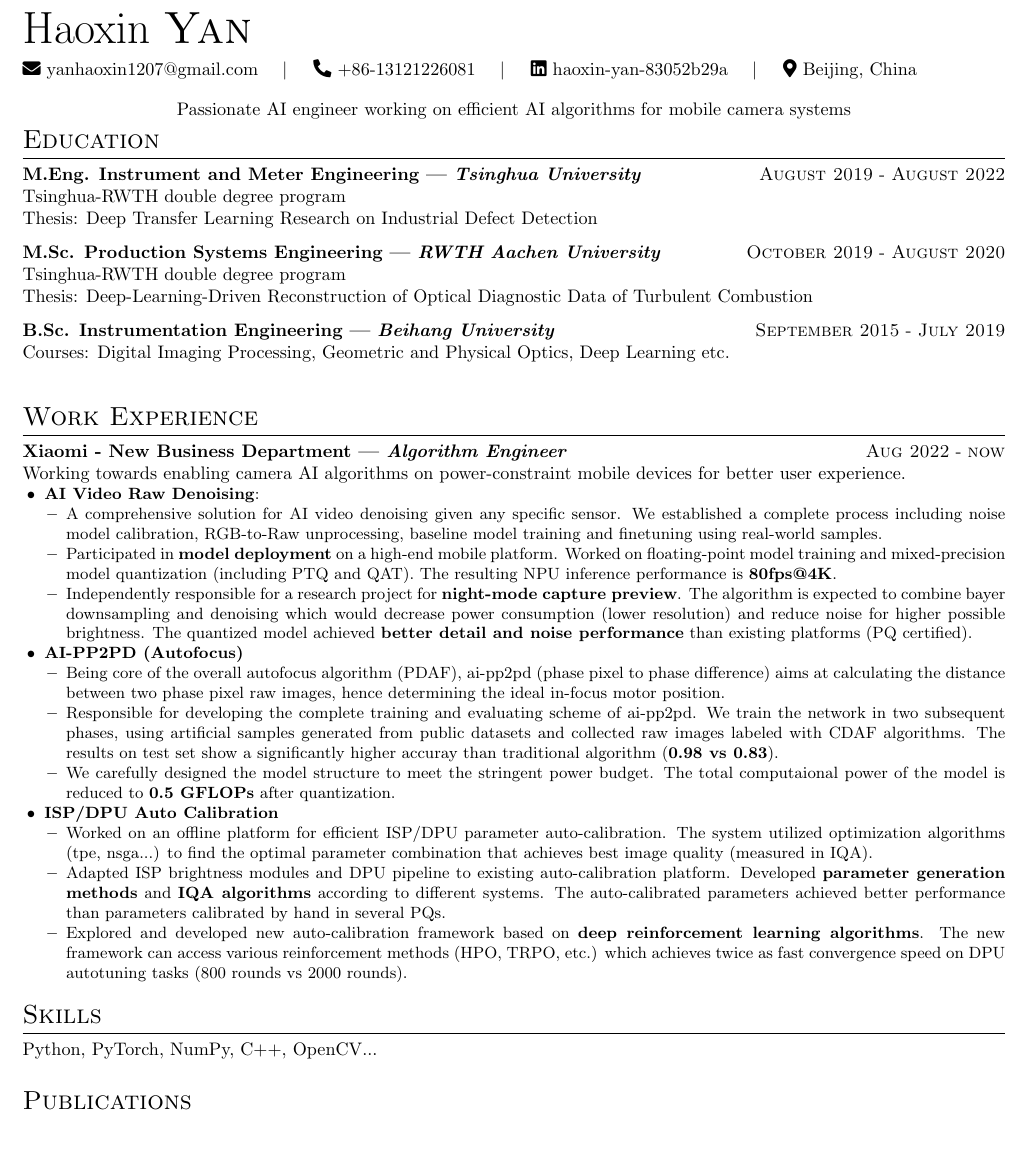
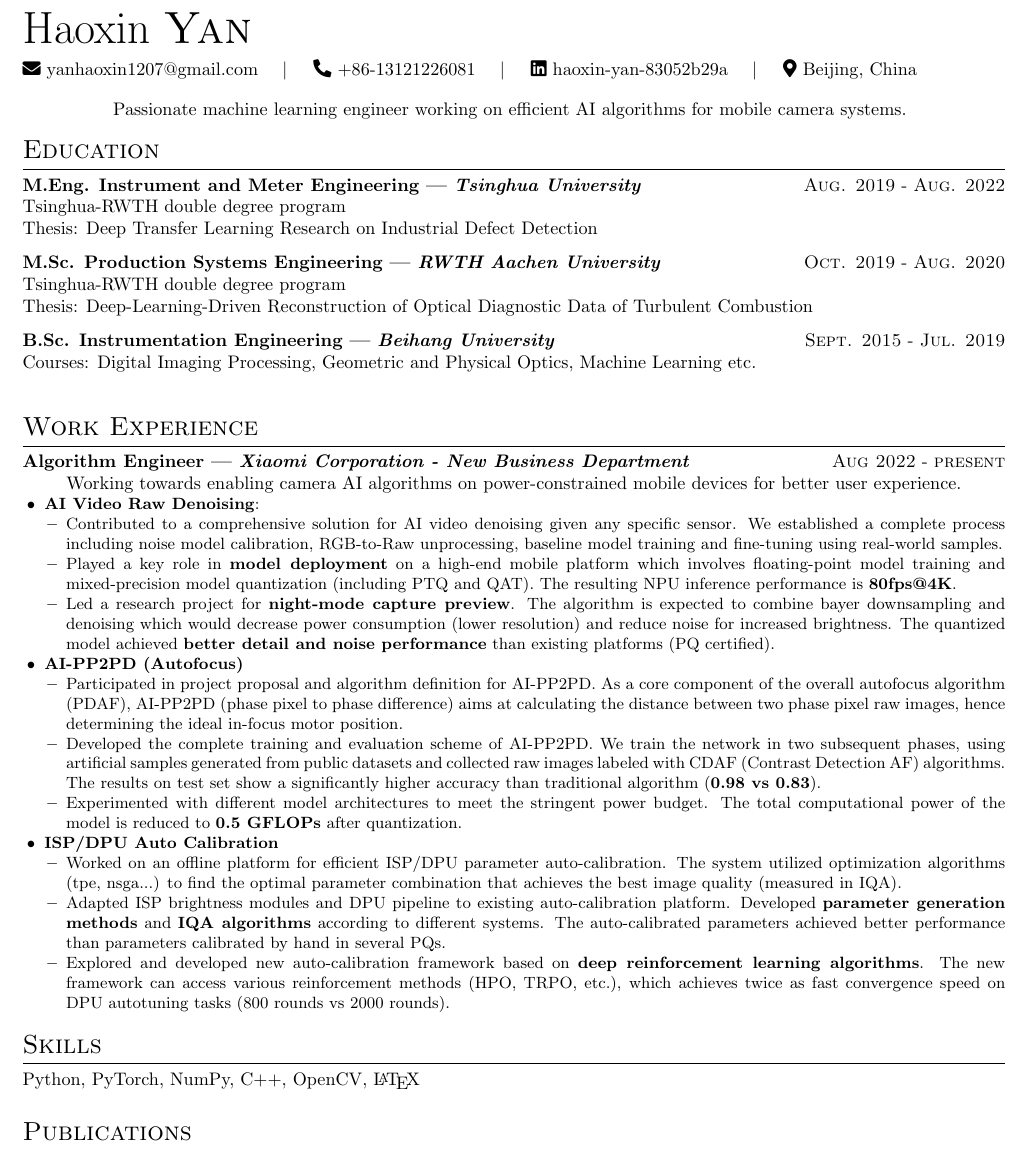
Before and after one commit to Ragnaroki127/expressive-resume, a LaTeX CV (src/resume.tex): part of the page, cut so that both start at the same text. Compiled offline with pdfLaTeX.

Commit message:
Update first stable version 20241030

```diff
--- a/src/resume.tex
+++ b/src/resume.tex
@@ -14,71 +14,71 @@
     fixobjectivespacing=true
 ]
 
-{\centering Passionate AI engineer working on efficient AI algorithms for mobile camera systems \par}
+{\centering Passionate machine learning engineer working on efficient AI algorithms for mobile camera systems. \vspace{0.2cm} \par}
 
 % ----- Education -----
 \section{Education}
 
-\experience{Tsinghua University}{M.Eng. Instrument and Meter Engineering}{August 2019}{August 2022}{
+\experience{Tsinghua University}{M.Eng. Instrument and Meter Engineering}{Aug. 2019}{Aug. 2022}{
     \noindent Tsinghua-RWTH double degree program \newline
     \noindent Thesis: Deep Transfer Learning Research on Industrial Defect Detection
 }
 
-\experience{RWTH Aachen University}{M.Sc. Production Systems Engineering}{October 2019}{August 2020}{
+\experience{RWTH Aachen University}{M.Sc. Production Systems Engineering}{Oct. 2019}{Aug. 2020}{
     \noindent Tsinghua-RWTH double degree program \newline
     \noindent Thesis: Deep-Learning-Driven Reconstruction of Optical Diagnostic Data of Turbulent Combustion
 }
 
-\experience{Beihang University}{B.Sc. Instrumentation Engineering}{September 2015}{July 2019}{
-    \noindent Courses: Digital Imaging Processing, Geometric and Physical Optics, Deep Learning etc. \newline
+\experience{Beihang University}{B.Sc. Instrumentation Engineering}{Sept. 2015}{Jul. 2019}{
+    \noindent Courses: Digital Imaging Processing, Geometric and Physical Optics, Machine Learning etc. \newline
 }
 
 % ----- Work Experience -----
 \section{Work Experience}
 
-\experience{Algorithm Engineer}{Xiaomi - New Business Department}{Aug 2022}{now}{
-    \noindent Working towards enabling camera AI algorithms on power-constraint mobile devices for better user experience.
+\experience{Xiaomi Corporation - New Business Department}{Algorithm Engineer}{Aug 2022}{present}{
+    {\centering Working towards enabling camera AI algorithms on power-constrained mobile devices for better user experience. \par}
     \achievement{
         \tech{AI Video Raw Denoising}:
         \achievement{
-            A comprehensive solution for AI video denoising given any specific sensor. We established a complete process including noise model calibration, RGB-to-Raw unprocessing, baseline model training and finetuning using real-world samples.
+            Contributed to a comprehensive solution for AI video denoising given any specific sensor. We established a complete process including noise model calibration, RGB-to-Raw unprocessing, baseline model training and fine-tuning using real-world samples.
         }
         \achievement{
-            Participated in \tech{model deployment} on a high-end mobile platform. Worked on floating-point model training and mixed-precision model quantization (including PTQ and QAT). The resulting NPU inference performance is \tech{80fps@4K}.
+            Played a key role in \tech{model deployment} on a high-end mobile platform which involves floating-point model training and mixed-precision model quantization (including PTQ and QAT). The resulting NPU inference performance is \tech{80fps@4K}.
         }
         \achievement{
-            Independently responsible for a research project for \tech{night-mode capture preview}. The algorithm is expected to combine bayer downsampling and denoising which would decrease power consumption (lower resolution) and reduce noise for higher possible brightness. The quantized model achieved \tech{better detail and noise performance} than existing platforms (PQ certified).
+            Led a research project for \tech{night-mode capture preview}. The algorithm is expected to combine bayer downsampling and denoising which would decrease power consumption (lower resolution) and reduce noise for increased brightness. The quantized model achieved \tech{better detail and noise performance} than existing platforms (PQ certified).
         }
     }
     \achievement{
         \tech{AI-PP2PD (Autofocus)}
         \achievement{
-            Being core of the overall autofocus algorithm (PDAF), ai-pp2pd (phase pixel to phase difference) aims at calculating the distance between two phase pixel raw images, hence determining the ideal in-focus motor position.
+            Participated in project proposal and algorithm definition for AI-PP2PD. As a core component of the overall autofocus algorithm (PDAF), AI-PP2PD (phase pixel to phase difference) aims at calculating the distance between two phase pixel raw images, hence determining the ideal in-focus motor position.
         }
         \achievement{
-            Responsible for developing the complete training and evaluating scheme of ai-pp2pd. We train the network in two subsequent phases, using artificial samples generated from public datasets and collected raw images labeled with CDAF algorithms. The results on test set show a significantly higher accuray than traditional algorithm (\tech{0.98 vs 0.83}).
+            Developed the complete training and evaluation scheme of AI-PP2PD. We train the network in two subsequent phases, using artificial samples generated from public datasets and collected raw images labeled with CDAF (Contrast Detection AF) algorithms. The results on test set show a significantly higher accuracy than traditional algorithm (\tech{0.98 vs 0.83}).
         }
         \achievement{
-            We carefully designed the model structure to meet the stringent power budget. The total computaional power of the model is reduced to \tech{0.5 GFLOPs} after quantization.
+            Experimented with different model architectures to meet the stringent power budget. The total computational power of the model is reduced to \tech{0.5 GFLOPs} after quantization.
         }
     }
     \achievement{
         \tech{ISP/DPU Auto Calibration}
         \achievement{
-            Worked on an offline platform for efficient ISP/DPU parameter auto-calibration. The system utilized optimization algorithms (tpe, nsga...) to find the optimal parameter combination that achieves best image quality (measured in IQA).
+            Worked on an offline platform for efficient ISP/DPU parameter auto-calibration. The system utilized optimization algorithms (tpe, nsga...) to find the optimal parameter combination that achieves the best image quality (measured in IQA).
         }
         \achievement{
             Adapted ISP brightness modules and DPU pipeline to existing auto-calibration platform. Developed \tech{parameter generation methods} and \tech{IQA algorithms} according to different systems. The auto-calibrated parameters achieved better performance than parameters calibrated by hand in several PQs.
         }
         \achievement{
-            Explored and developed new auto-calibration framework based on \tech{deep reinforcement learning algorithms}. The new framework can access various reinforcement methods (HPO, TRPO, etc.) which achieves twice as fast convergence speed on DPU autotuning tasks (800 rounds vs 2000 rounds).
+            Explored and developed new auto-calibration framework based on \tech{deep reinforcement learning algorithms}. The new framework can access various reinforcement methods (HPO, TRPO, etc.), which achieves twice as fast convergence speed on DPU autotuning tasks (800 rounds vs 2000 rounds).
         }
     }
 }
 
 % ----- Technical Projects -----
 \section{Skills}
-\noindent Python, PyTorch, NumPy, C++, OpenCV... \\
+\noindent Python, PyTorch, NumPy, C++, OpenCV, \LaTeX \\
 
 \section{Publications}
 \noindent [1] Li, C., \tech{Yan, H.}, Qian, X., Zhu, S., Zhu, P., Liao, C., ... Li, X. (2023). A domain adaptation YOLOv5 model for industrial defect inspection. Measurement, 213, 112725. (Co-author) \\
```
Also changed, not shown: src/resume.pdf.
